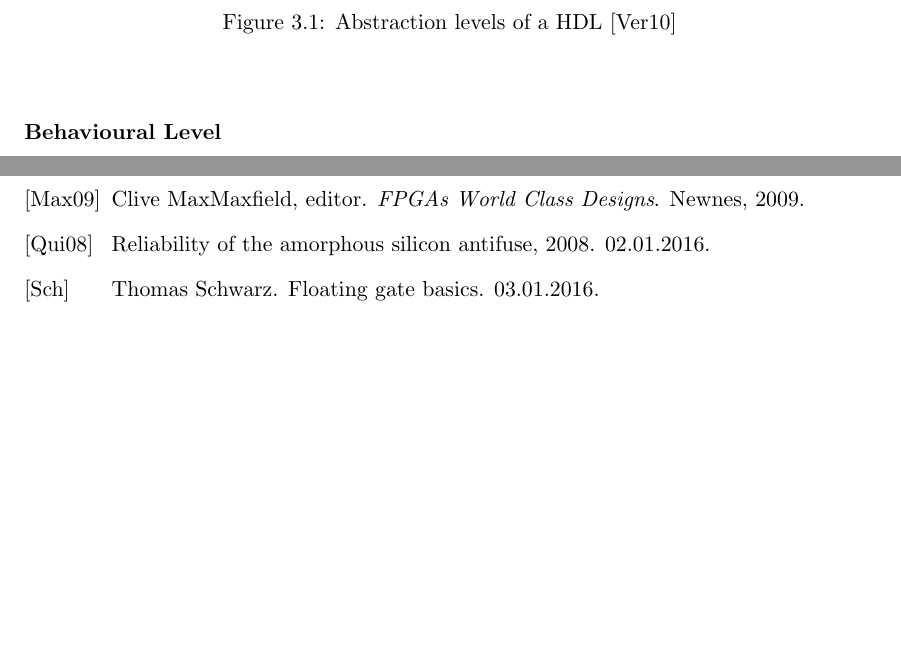
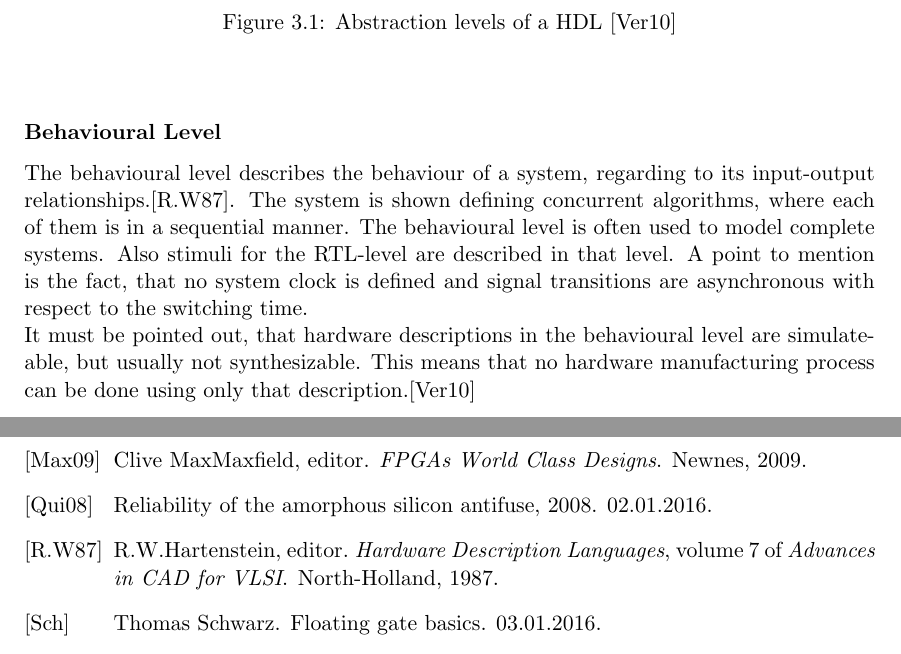
Before and after one commit to Horn2BWild/Seminarprojekt, a LaTeX thesis (diplom.tex, which reads programming.tex): two parts of pages 14 and 17 of 17 before the commit and two parts of pages 14 and 18 of 18 after it, joined at a grey line, cut so that both start at the same text, the shorter picture padded with empty space. Compiled offline with pdfLaTeX.

Commit message:
added some behavioural model description

```diff
--- a/programming.tex
+++ b/programming.tex
@@ -10,6 +10,9 @@ The purpose of using different abstraction levels is to hide details which are n
 \end{center}
 \end{figure}
 \subsubsection{Behavioural Level}
+The behavioural level describes the behaviour of a system, regarding to its input-output relationships.\cite{Hartenstein1987}. The system is shown defining concurrent algorithms, where each of them is in a sequential manner. The behavioural level is often used to model complete systems. Also stimuli for the RTL-level are described in that level. A point to mention is the fact, that no system clock is defined and signal transitions are asynchronous with respect to the switching time.\\
+It must be pointed out, that hardware descriptions in the behavioural level are simulateable, but usually not synthesizable. This means that no hardware manufacturing process can be done using only that description.\cite{Ver16}
+
 \subsubsection{Register-Transfer Level}
 \subsubsection{Logical Level}
 \subsubsection{Layout Level}
```
Also changed, not shown: diplom.bib (+1 -1 lines).
